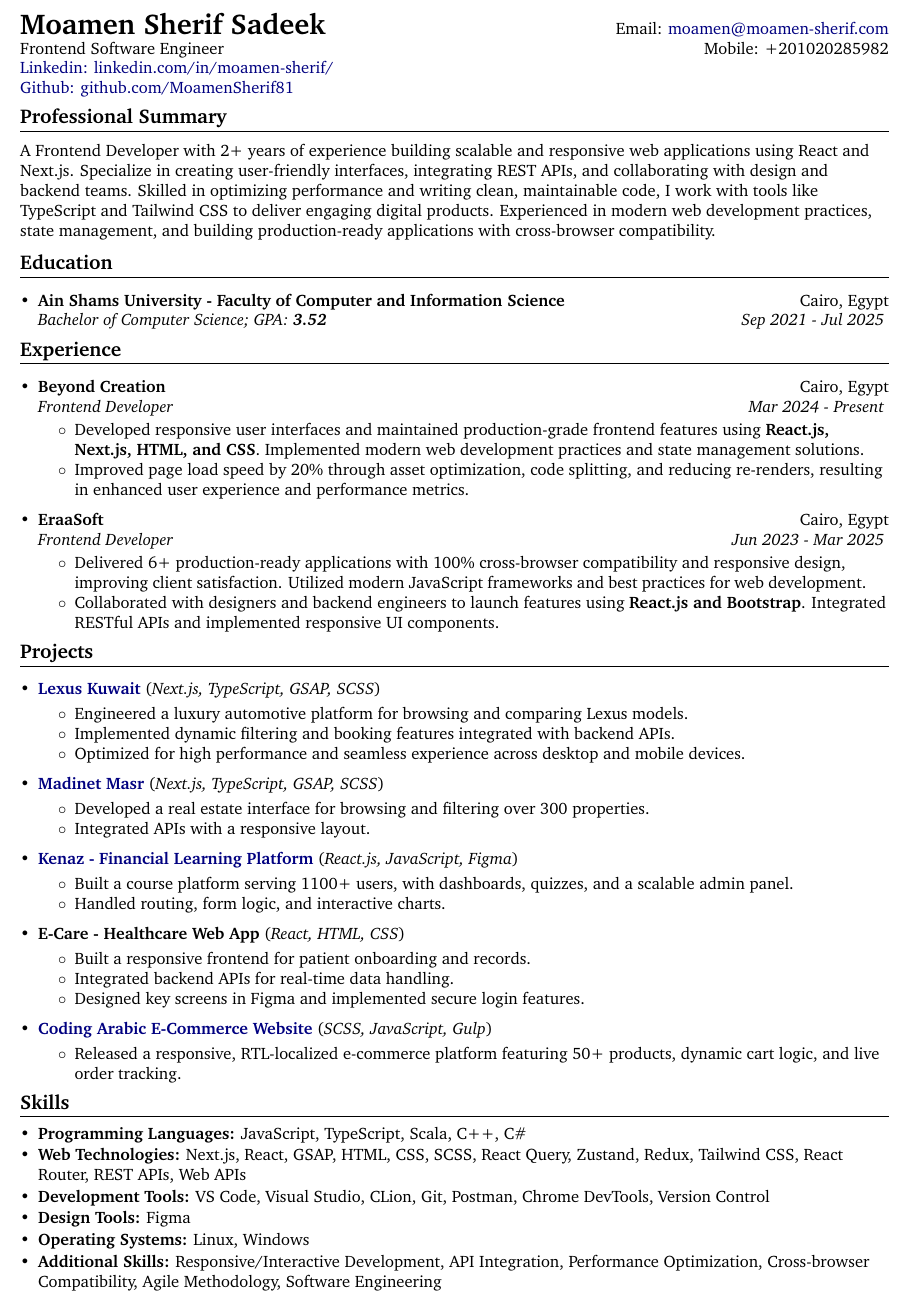
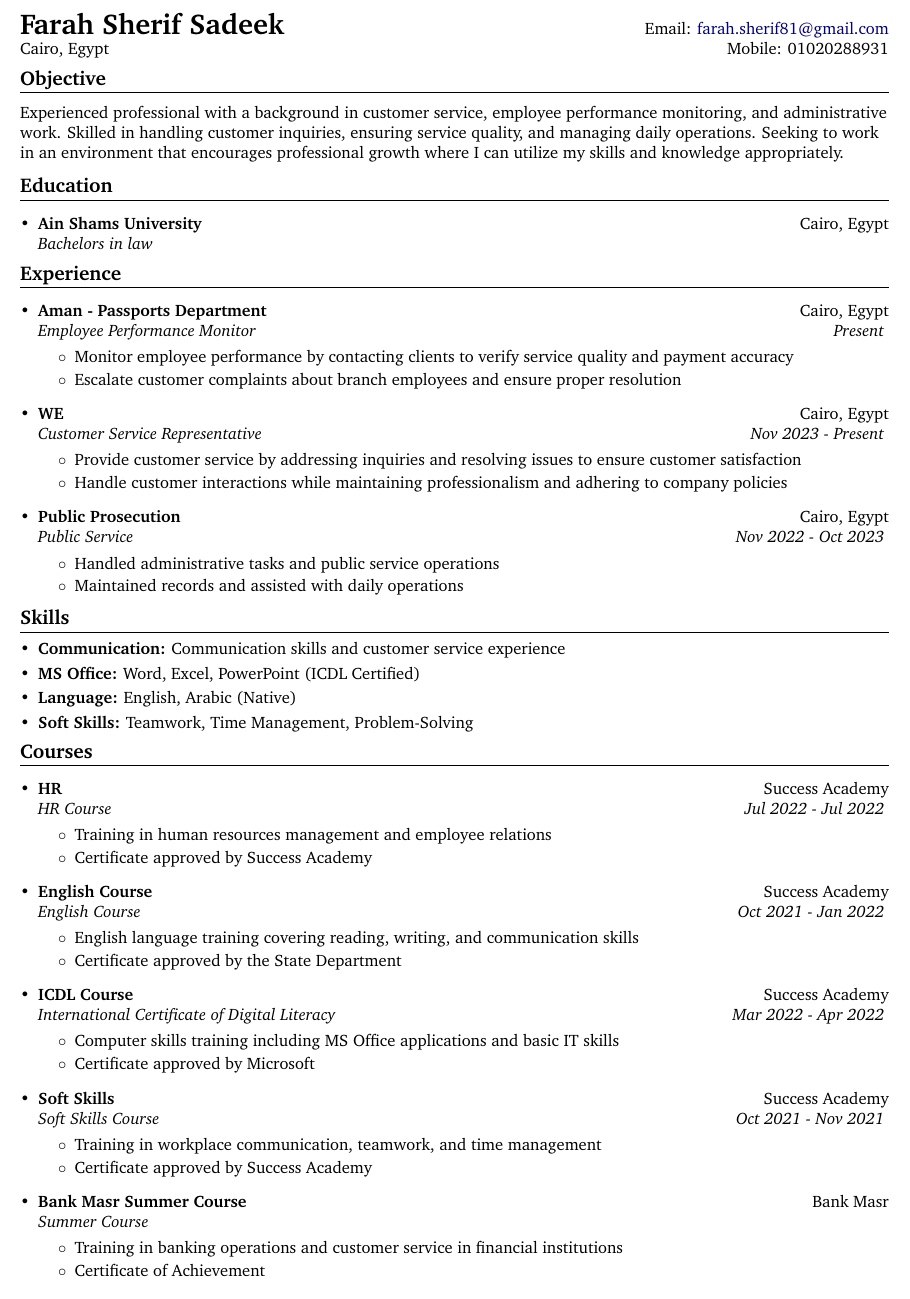
Before and after one commit to MoamenSherif81/CV, a LaTeX document (main.tex, which reads assets/Package-Styles.tex, experience/Aman.tex, experience/Beyond-Creation.tex): part of the page, cut so that both start at the same text. Compiled offline with pdfLaTeX.

Commit message:
Add farah information in a new CV template

```diff
--- a/assets/Package-Styles.tex
+++ b/assets/Package-Styles.tex
@@ -16,10 +16,10 @@
   linkcolor={red!50!black},
   citecolor={blue!50!black},
   urlcolor={blue!50!black},
-  pdftitle={Resume of Moamen Sherif},      % Title
-  pdfauthor={Moamen Sherif},               % Author
+  pdftitle={Resume of Farah Sherif},      % Title
+  pdfauthor={Farah Sherif},               % Author
   pdfsubject={Resume},                    % Subject
-  pdfkeywords={Software Engineer, Frontend Developer, React Developer, Next.js Developer, JavaScript Developer, TypeScript Developer, Web Developer, UI Developer, Frontend Engineer, Full Stack Developer, React.js, Next.js, JavaScript, TypeScript, HTML, CSS, SCSS, Tailwind CSS, Redux, React Query, Zustand, REST API, Responsive Design, Web Applications, Performance Optimization, Git, Agile, Software Development, Resume}  % Keywords
+  pdfkeywords={Customer Service, Employee Performance Monitoring, Administrative Work, Public Service, Customer Service Representative, Public Administration, Quality Control, Complaint Handling, HR, MS Office, English, Soft Skills, Communication, Administrative Management, Service Quality, Resume}  % Keywords
 }
 
 \fancyhf{} % clear all header and footer fields
--- /dev/null
+++ b/experience/Aman.tex
@@ -0,0 +1,7 @@
+\resumeSubheading
+  {Aman - Passports Department}{Cairo, Egypt}
+  {Employee Performance Monitor}{Present}
+  \resumeItemListStart
+    \resumeItem{Monitor employee performance by contacting clients to verify service quality and payment accuracy}
+    \resumeItem{Escalate customer complaints about branch employees and ensure proper resolution}
+  \resumeItemListEnd
--- a/experience/Beyond-Creation.tex
+++ /dev/null
@@ -1,7 +0,0 @@
-\resumeSubheading
-  {Beyond Creation}{Cairo, Egypt}
-  {Frontend Developer}{Mar 2024 - Present}
-  \resumeItemListStart
-    \resumeItem{Developed responsive user interfaces and maintained production-grade frontend features using \textbf{React.js, Next.js, HTML, and CSS}. Implemented modern web development practices and state management solutions.}
-    \resumeItem{Improved page load speed by 20\% through asset optimization, code splitting, and reducing re-renders, resulting in enhanced user experience and performance metrics.}
-  \resumeItemListEnd
--- a/experience/Eraasoft.tex
+++ /dev/null
@@ -1,8 +0,0 @@
-\resumeSubheading
-  {EraaSoft}{Cairo, Egypt}
-  % {Frontend Developer}{Jun 2023 - Mar 2024 (Full-time), Apr 2024 - Mar 2025 (Part-time)}
-  {Frontend Developer}{Jun 2023 - Mar 2025}
-  \resumeItemListStart
-    \resumeItem{Delivered 6+ production-ready applications with 100\% cross-browser compatibility and responsive design, improving client satisfaction. Utilized modern JavaScript frameworks and best practices for web development.}
-    \resumeItem{Collaborated with designers and backend engineers to launch features using \textbf{React.js and Bootstrap}. Integrated RESTful APIs and implemented responsive UI components.}
-  \resumeItemListEnd
--- /dev/null
+++ b/experience/Public-Prosecution.tex
@@ -0,0 +1,7 @@
+\resumeSubheading
+  {Public Prosecution}{Cairo, Egypt}
+  {Public Service}{Nov 2022 - Oct 2023}
+  \resumeItemListStart
+    \resumeItem{Handled administrative tasks and public service operations}
+    \resumeItem{Maintained records and assisted with daily operations}
+  \resumeItemListEnd
--- /dev/null
+++ b/experience/WE.tex
@@ -0,0 +1,7 @@
+\resumeSubheading
+  {WE}{Cairo, Egypt}
+  {Customer Service Representative}{Nov 2023 - Present}
+  \resumeItemListStart
+    \resumeItem{Provide customer service by addressing inquiries and resolving issues to ensure customer satisfaction}
+    \resumeItem{Handle customer interactions while maintaining professionalism and adhering to company policies}
+  \resumeItemListEnd
--- a/main.tex
+++ b/main.tex
@@ -13,9 +13,9 @@
 %-----Header-----
 \input{sections/Header.tex}
 
-%-----Professional Summary-----
+%-----Objective-----
 \vspace{-2pt}
-\section{Professional Summary}
+\section{Objective}
 \input{sections/Professional-Summary.tex}
 
 %-----Education-----
@@ -27,26 +27,21 @@
 %-----EXPERIENCE-----
 \section{Experience}
 \resumeSubHeadingListStart
-\input{experience/Beyond-Creation.tex}
-\input{experience/Eraasoft.tex}
+\input{experience/Aman.tex}
+\input{experience/WE.tex}
+\input{experience/Public-Prosecution.tex}
 \resumeSubHeadingListEnd
-
-%-----Projects-----
-\section{Projects}
-\projectSubheadingListStart
-\input{projects/Lexus.tex}
-\input{projects/Madinet-Masr.tex}
-\input{projects/Kenaz.tex}
-\input{projects/E-Care.tex}
-\input{projects/Coding-Arabic.tex}
-% \input{projects/OS-Project.tex}
-% \input{projects/Sonic-Mania.tex}
-\projectSubheadingListEnd
 
 %-----Skills-----
 \section{Skills}
 \resumeSubHeadingListStart
 \input{sections/Skills.tex}
+\resumeSubHeadingListEnd
+
+%-----Courses-----
+\section{Courses}
+\resumeSubHeadingListStart
+\input{sections/Courses.tex}
 \resumeSubHeadingListEnd
 
 %-----Achievements-----
--- a/projects/Coding-Arabic.tex
+++ /dev/null
@@ -1,4 +0,0 @@
-\projectSubheading{\href{https://codingarabic.online/en}{Coding Arabic E-Commerce Website}}{SCSS, JavaScript, Gulp}
-\resumeItemListStart
-    \resumeItem{Released a responsive, RTL-localized e-commerce platform featuring 50+ products, dynamic cart logic, and live order tracking.}
-\resumeItemListEnd
--- a/projects/E-Care.tex
+++ /dev/null
@@ -1,6 +0,0 @@
-\projectSubheading{E-Care - Healthcare Web App}{React, HTML, CSS}
-\resumeItemListStart
-  \resumeItem{Built a responsive frontend for patient onboarding and records.}
-  \resumeItem{Integrated backend APIs for real-time data handling.}
-  \resumeItem{Designed key screens in Figma and implemented secure login features.}
-\resumeItemListEnd
--- a/projects/Kenaz.tex
+++ /dev/null
@@ -1,5 +0,0 @@
-\projectSubheading{\href{https://kenazadvisors.com/}{Kenaz - Financial Learning Platform}}{React.js, JavaScript, Figma}
-\resumeItemListStart
-    \resumeItem{Built a course platform serving 1100+ users, with dashboards, quizzes, and a scalable admin panel.}
-    \resumeItem{Handled routing, form logic, and interactive charts.}
-\resumeItemListEnd
--- a/projects/Lexus.tex
+++ /dev/null
@@ -1,6 +0,0 @@
-\projectSubheading{\href{https://www.lexus.com.kw/en}{Lexus Kuwait}}{Next.js, TypeScript, GSAP, SCSS}
-\resumeItemListStart
-    \resumeItem{Engineered a luxury automotive platform for browsing and comparing Lexus models.}
-    \resumeItem{Implemented dynamic filtering and booking features integrated with backend APIs.}
-    \resumeItem{Optimized for high performance and seamless experience across desktop and mobile devices.}
-\resumeItemListEnd
--- a/projects/Madinet-Masr.tex
+++ /dev/null
@@ -1,5 +0,0 @@
-\projectSubheading{\href{https://www.madinetmasr.com/en}{Madinet Masr}}{Next.js, TypeScript, GSAP, SCSS}
-\resumeItemListStart
-    \resumeItem{Developed a real estate interface for browsing and filtering over 300 properties.}
-    \resumeItem{Integrated APIs with a responsive layout.}
-\resumeItemListEnd
--- /dev/null
+++ b/sections/Courses.tex
@@ -0,0 +1,39 @@
+\resumeSubheading
+  {HR}{Success Academy}
+  {HR Course}{Jul 2022 - Jul 2022}
+  \resumeItemListStart
+    \resumeItem{Training in human resources management and employee relations}
+    \resumeItem{Certificate approved by Success Academy}
+  \resumeItemListEnd
+
+\resumeSubheading
+  {English Course}{Success Academy}
+  {English Course}{Oct 2021 - Jan 2022}
+  \resumeItemListStart
+    \resumeItem{English language training covering reading, writing, and communication skills}
+    \resumeItem{Certificate approved by the State Department}
+  \resumeItemListEnd
+
+\resumeSubheading
+  {ICDL Course}{Success Academy}
+  {International Certificate of Digital Literacy}{Mar 2022 - Apr 2022}
+  \resumeItemListStart
+    \resumeItem{Computer skills training including MS Office applications and basic IT skills}
+    \resumeItem{Certificate approved by Microsoft}
+  \resumeItemListEnd
+
+\resumeSubheading
+  {Soft Skills}{Success Academy}
+  {Soft Skills Course}{Oct 2021 - Nov 2021}
+  \resumeItemListStart
+    \resumeItem{Training in workplace communication, teamwork, and time management}
+    \resumeItem{Certificate approved by Success Academy}
+  \resumeItemListEnd
+
+\resumeSubheading
+  {Bank Masr Summer Course}{Bank Masr}
+  {Summer Course}{}
+  \resumeItemListStart
+    \resumeItem{Training in banking operations and customer service in financial institutions}
+    \resumeItem{Certificate of Achievement}
+  \resumeItemListEnd
--- a/sections/Education.tex
+++ b/sections/Education.tex
@@ -1,5 +1,3 @@
 \resumeSubheading
-{Ain Shams University - Faculty of Computer and Information Science}{Cairo, Egypt}
-{Bachelor of Computer Science; GPA: \textbf{3.52}}{Sep 2021 - Jul 2025}
-% \vspace{2pt}\\
-% {\small \textbf{Courses:} Operating Systems, Data Structures, Algorithms, Artificial Intelligence, Machine Learning, Networking, Databases, OOP}
+{Ain Shams University}{Cairo, Egypt}
+{Bachelors in law}{}
--- a/sections/Header.tex
+++ b/sections/Header.tex
@@ -1,4 +1,2 @@
-\textbf{{\LARGE Moamen Sherif Sadeek}} \hfill Email: \href{mailto:moamen@moamen-sherif.com}{moamen@moamen-sherif.com}\\
-Frontend Software Engineer \hfill Mobile: +201020285982 \\
-\href{https://www.linkedin.com/in/moamen-sherif/}{Linkedin: linkedin.com/in/moamen-sherif/}\\
-\href{https://github.com/MoamenSherif81}{Github: github.com/MoamenSherif81}\\
+\textbf{{\LARGE Farah Sherif Sadeek}} \hfill Email: \href{mailto:farah.sherif81@gmail.com}{farah.sherif81@gmail.com}\\
+Cairo, Egypt \hfill Mobile: 01020288931 \\
--- a/sections/Professional-Summary.tex
+++ b/sections/Professional-Summary.tex
@@ -1 +1 @@
-A Frontend Developer with 2+ years of experience building scalable and responsive web applications using React and Next.js. Specialize in creating user-friendly interfaces, integrating REST APIs, and collaborating with design and backend teams. Skilled in optimizing performance and writing clean, maintainable code, I work with tools like TypeScript and Tailwind CSS to deliver engaging digital products. Experienced in modern web development practices, state management, and building production-ready applications with cross-browser compatibility.
+Experienced professional with a background in customer service, employee performance monitoring, and administrative work. Skilled in handling customer inquiries, ensuring service quality, and managing daily operations. Seeking to work in an environment that encourages professional growth where I can utilize my skills and knowledge appropriately.
--- a/sections/Skills.tex
+++ b/sections/Skills.tex
@@ -1,6 +1,4 @@
-\resumeSubItem{\textbf{Programming Languages:}}{JavaScript, TypeScript, Scala, C++, C\#}
-\resumeSubItem{\textbf{Web Technologies:}}{Next.js, React, GSAP, HTML, CSS, SCSS, React Query, Zustand, Redux, Tailwind CSS, React Router, REST APIs, Web APIs}
-\resumeSubItem{\textbf{Development Tools:}}{VS Code, Visual Studio, CLion, Git, Postman, Chrome DevTools, Version Control}
-\resumeSubItem{\textbf{Design Tools:}}{Figma}
-\resumeSubItem{\textbf{Operating Systems:}}{Linux, Windows}
-\resumeSubItem{\textbf{Additional Skills:}}{Responsive/Interactive Development, API Integration, Performance Optimization, Cross-browser Compatibility, Agile Methodology, Software Engineering}
+\resumeSubItem{\textbf{Communication:}}{Communication skills and customer service experience}
+\resumeSubItem{\textbf{MS Office:}}{Word, Excel, PowerPoint (ICDL Certified)}
+\resumeSubItem{\textbf{Language:}}{English, Arabic (Native)}
+\resumeSubItem{\textbf{Soft Skills:}}{Teamwork, Time Management, Problem-Solving}
```
Also changed, not shown: projects/OS-Project.tex (deleted, +0 -5 lines), projects/Sonic-Mania.tex (deleted, +0 -5 lines), sections/Achievements.tex (deleted, +0 -3 lines), main.pdf.
